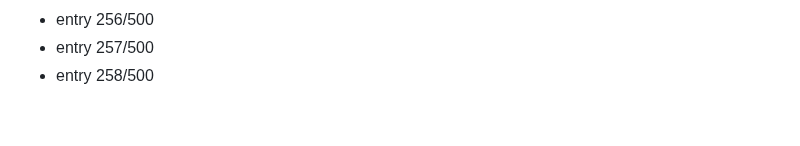
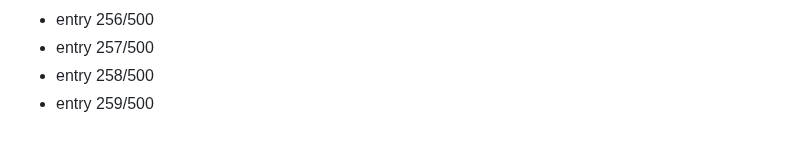
Before and after one commit to Dev9269/Dev9269, a Markdown page: activity/2026-08-19.md, the part around the change. Drawn GitHub-style.

Commit message:
chore: daily activity entry 259/500

```diff
--- a/activity/2026-08-19.md
+++ b/activity/2026-08-19.md
@@ -258,3 +258,4 @@
 - entry 256/500
 - entry 257/500
 - entry 258/500
+- entry 259/500
```
